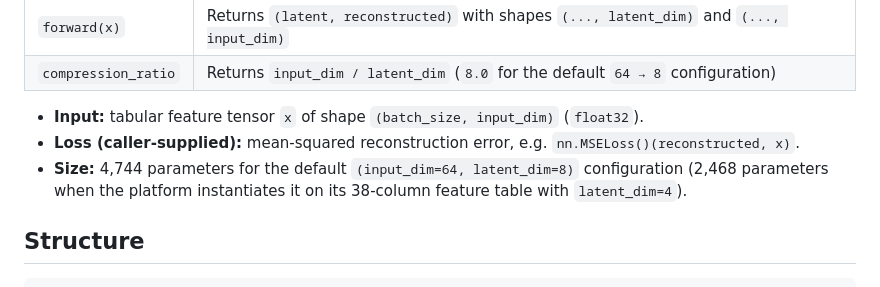
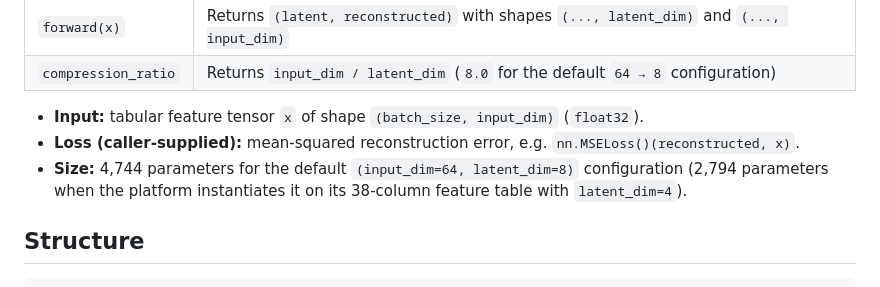
Before and after one commit to rajaram-2005/wt-pm-aerozip-autoencoder-compressor, a Markdown page: README.md, the part around the change. Drawn GitHub-style.

Commit message:
Fix parameter count in README for latent_dim=4
Updated parameter count for the latent_dim=4 configuration.

```diff
--- a/README.md
+++ b/README.md
@@ -23,7 +23,7 @@ This is model **m23** of the WT-PM wind-turbine predictive-maintenance suite (se
 
 - **Input:** tabular feature tensor `x` of shape `(batch_size, input_dim)` (`float32`).
 - **Loss (caller-supplied):** mean-squared reconstruction error, e.g. `nn.MSELoss()(reconstructed, x)`.
-- **Size:** 4,744 parameters for the default `(input_dim=64, latent_dim=8)` configuration (2,468 parameters when the platform instantiates it on its 38-column feature table with `latent_dim=4`).
+- **Size:** 4,744 parameters for the default `(input_dim=64, latent_dim=8)` configuration (2,794 parameters when the platform instantiates it on its 38-column feature table with `latent_dim=4`).
 
 ## Structure
 
```
